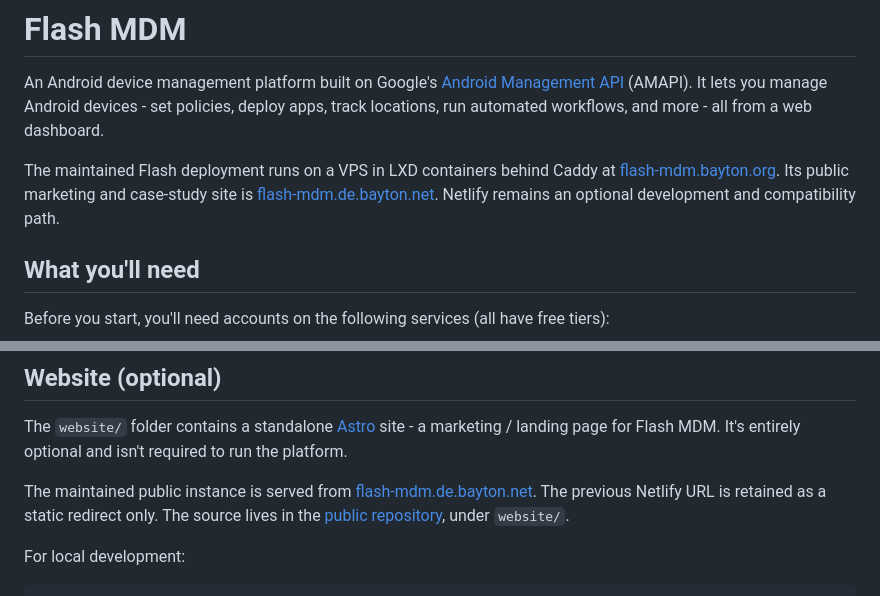
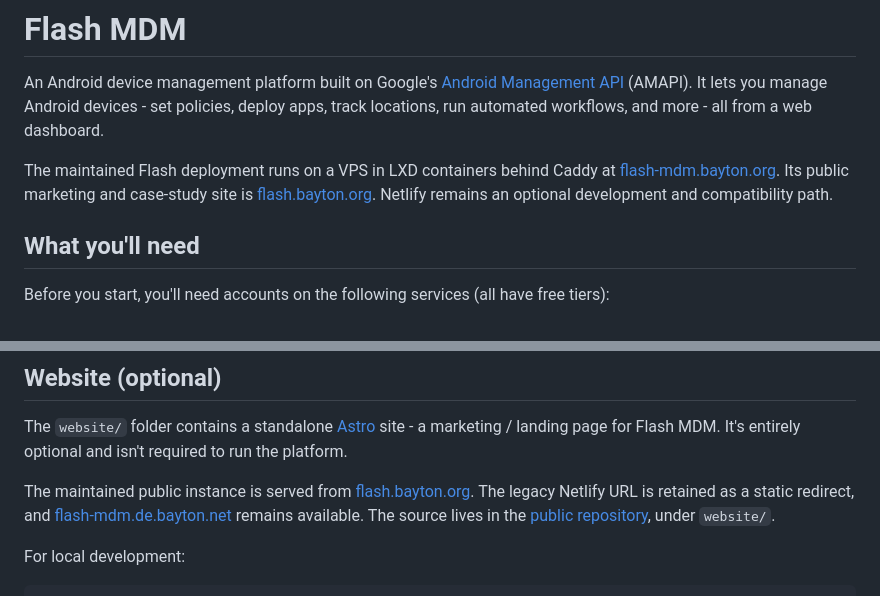
Before and after one commit to baytonorg/flash_mdm, a Markdown page: README.md, 2 parts joined by grey strips. GitHub-like rendering.

Commit message:
docs: make flash.bayton.org canonical (#42)

```diff
--- a/README.md
+++ b/README.md
@@ -2,7 +2,7 @@
 
 An Android device management platform built on Google's [Android Management API](https://developers.google.com/android/management) (AMAPI). It lets you manage Android devices - set policies, deploy apps, track locations, run automated workflows, and more - all from a web dashboard.
 
-The maintained Flash deployment runs on a VPS in LXD containers behind Caddy at [flash-mdm.bayton.org](https://flash-mdm.bayton.org). Its public marketing and case-study site is [flash-mdm.de.bayton.net](https://flash-mdm.de.bayton.net). Netlify remains an optional development and compatibility path.
+The maintained Flash deployment runs on a VPS in LXD containers behind Caddy at [flash-mdm.bayton.org](https://flash-mdm.bayton.org). Its public marketing and case-study site is [flash.bayton.org](https://flash.bayton.org). Netlify remains an optional development and compatibility path.
 
 ## What you'll need
 
@@ -217,7 +217,7 @@ All API endpoints live under `/api/` and are documented with Swagger. Once the a
 
 The `website/` folder contains a standalone [Astro](https://astro.build) site - a marketing / landing page for Flash MDM. It's entirely optional and isn't required to run the platform.
 
-The maintained public instance is served from [flash-mdm.de.bayton.net](https://flash-mdm.de.bayton.net). The previous Netlify URL is retained as a static redirect only. The source lives in the [public repository](https://github.com/baytonorg/flash_mdm), under `website/`.
+The maintained public instance is served from [flash.bayton.org](https://flash.bayton.org). The legacy Netlify URL is retained as a static redirect, and [flash-mdm.de.bayton.net](https://flash-mdm.de.bayton.net) remains available. The source lives in the [public repository](https://github.com/baytonorg/flash_mdm), under `website/`.
 
 For local development:
 
```
